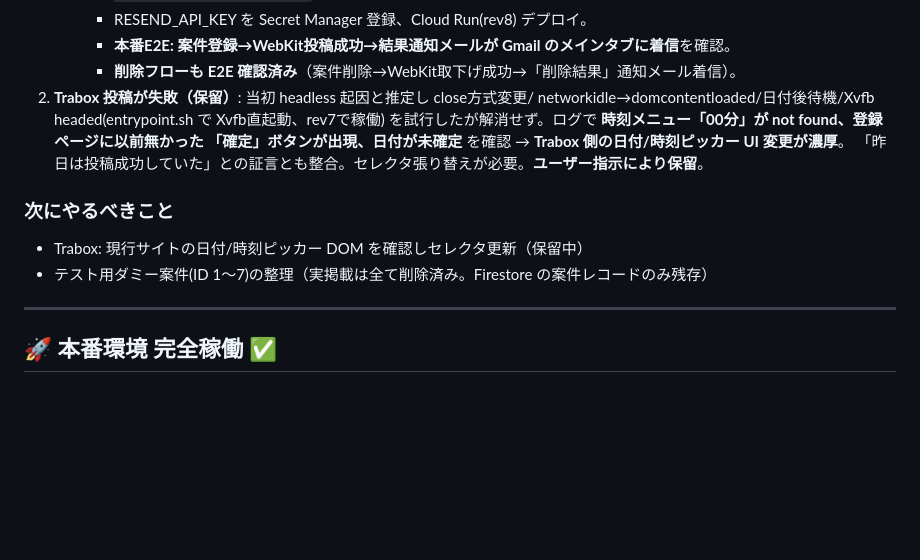
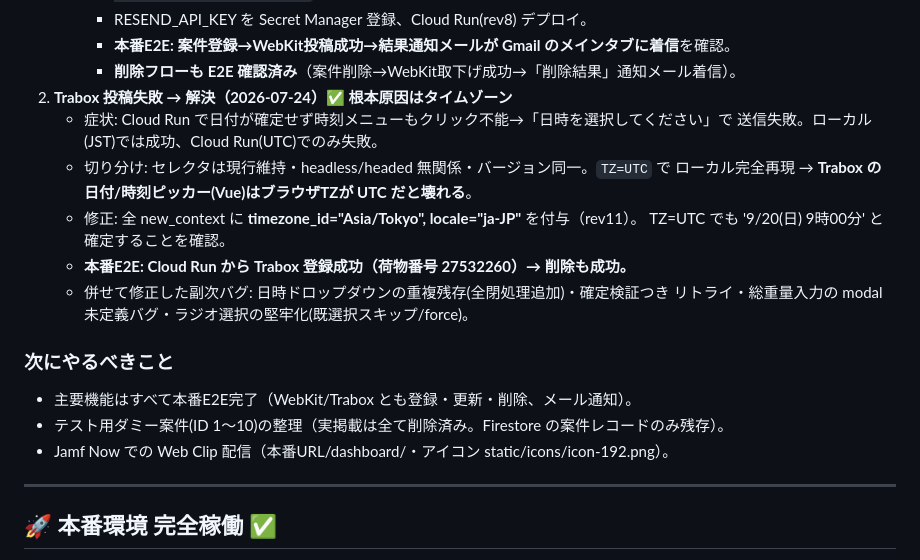
Before and after one commit to hiroto-aves/Carroo, a Markdown page: PROGRESS.md, the part around the change. GitHub-like rendering; blank space fills up the shorter version.

Commit message:
docs: Trabox 投稿を本番で完動（原因=TZ、荷物番号27532260で登録→削除成功）を記録
Co-Authored-By: Claude Opus 4.8 <noreply@anthropic.com>

```diff
--- a/PROGRESS.md
+++ b/PROGRESS.md
@@ -25,15 +25,21 @@
      - RESEND_API_KEY を Secret Manager 登録、Cloud Run(rev8) デプロイ。
      - **本番E2E: 案件登録→WebKit投稿成功→結果通知メールが Gmail のメインタブに着信**を確認。
      - **削除フローも E2E 確認済み**（案件削除→WebKit取下げ成功→「削除結果」通知メール着信）。
-2. **Trabox 投稿が失敗（保留）**: 当初 headless 起因と推定し close方式変更/
-   networkidle→domcontentloaded/日付後待機/Xvfb headed(entrypoint.sh で Xvfb直起動、rev7で稼働)
-   を試行したが解消せず。ログで **時刻メニュー「00分」が not found、登録ページに以前無かった
-   「確定」ボタンが出現、日付が未確定** を確認 → **Trabox 側の日付/時刻ピッカー UI 変更が濃厚**。
-   「昨日は投稿成功していた」との証言とも整合。セレクタ張り替えが必要。**ユーザー指示により保留**。
+2. **Trabox 投稿失敗 → 解決（2026-07-24）✅ 根本原因はタイムゾーン**
+   - 症状: Cloud Run で日付が確定せず時刻メニューもクリック不能→「日時を選択してください」で
+     送信失敗。ローカル(JST)では成功、Cloud Run(UTC)でのみ失敗。
+   - 切り分け: セレクタは現行維持・headless/headed 無関係・バージョン同一。`TZ=UTC` で
+     ローカル完全再現 → **Trabox の日付/時刻ピッカー(Vue)はブラウザTZが UTC だと壊れる**。
+   - 修正: 全 new_context に **timezone_id="Asia/Tokyo", locale="ja-JP"** を付与（rev11）。
+     TZ=UTC でも '9/20(日) 9時00分' と確定することを確認。
+   - **本番E2E: Cloud Run から Trabox 登録成功（荷物番号 27532260）→ 削除も成功。**
+   - 併せて修正した副次バグ: 日時ドロップダウンの重複残存(全閉処理追加)・確定検証つき
+     リトライ・総重量入力の modal 未定義バグ・ラジオ選択の堅牢化(既選択スキップ/force)。
 
 ### 次にやるべきこと
-- Trabox: 現行サイトの日付/時刻ピッカー DOM を確認しセレクタ更新（保留中）
-- テスト用ダミー案件(ID 1〜7)の整理（実掲載は全て削除済み。Firestore の案件レコードのみ残存）
+- 主要機能はすべて本番E2E完了（WebKit/Trabox とも登録・更新・削除、メール通知）。
+- テスト用ダミー案件(ID 1〜10)の整理（実掲載は全て削除済み。Firestore の案件レコードのみ残存）。
+- Jamf Now での Web Clip 配信（本番URL/dashboard/・アイコン static/icons/icon-192.png）。
 
 ---
 
```
